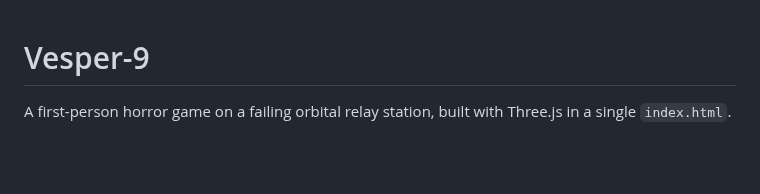
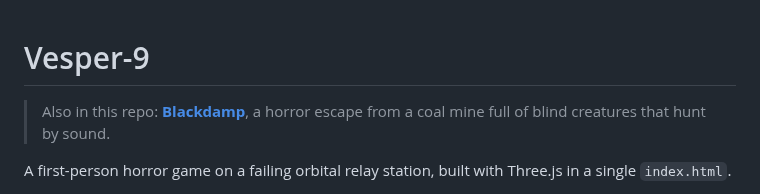
Before and after one commit to aanspare-crypto/SCAIL2_character_replacement, a Markdown page: README.md, the part around the change. GitHub-like rendering; blank space fills up the shorter version.

```diff
--- a/README.md
+++ b/README.md
@@ -1,4 +1,6 @@
 # Vesper-9
+
+> Also in this repo: **[Blackdamp](mine/)**, a horror escape from a coal mine full of blind creatures that hunt by sound.
 
 A first-person horror game on a failing orbital relay station, built with Three.js in a single `index.html`.
 
```
Also changed, not shown: mine/README.md (added, +47 -0 lines), mine/screenshots/survey-map.png (added), 5 other files.
